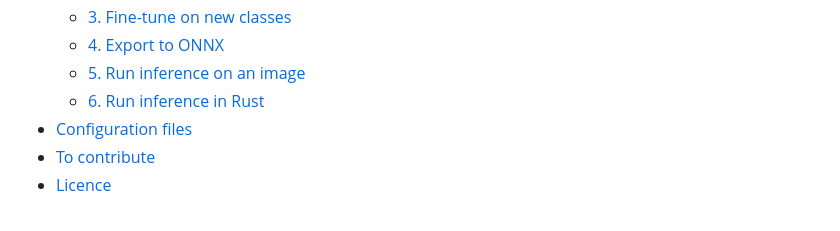
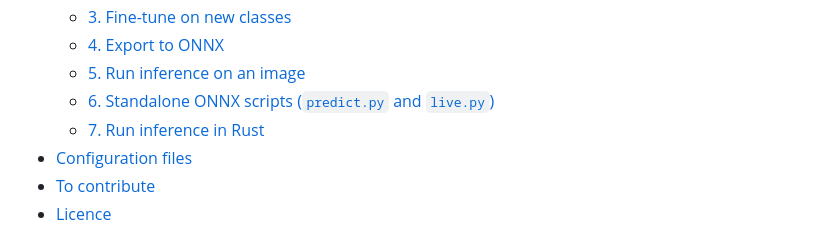
Before and after one commit to cacybernetic/YOLO8, a Markdown page: README.md, the part around one of its changes. GitHub-like rendering.

```diff
--- a/README.md
+++ b/README.md
@@ -31,7 +31,8 @@ A complete YOLOv8 object detection pipeline implemented from scratch in PyTorch
   - [3. Fine-tune on new classes](#3-fine-tune-on-new-classes)
   - [4. Export to ONNX](#4-export-to-onnx)
   - [5. Run inference on an image](#5-run-inference-on-an-image)
-  - [6. Run inference in Rust](#6-run-inference-in-rust)
+  - [6. Standalone ONNX scripts (`predict.py` and `live.py`)](#6-standalone-onnx-scripts-predictpy-and-livepy)
+  - [7. Run inference in Rust](#7-run-inference-in-rust)
 - [Configuration files](#configuration-files)
 - [To contribute](#to-contribute)
 - [Licence](#licence)
```
Also changed, not shown: other parts of README.md (+57 -1 lines).
